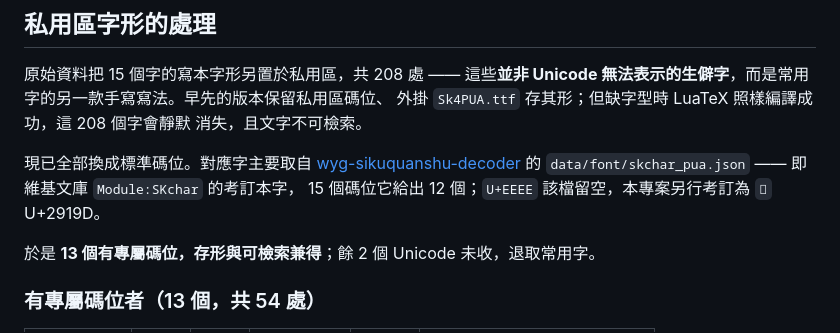
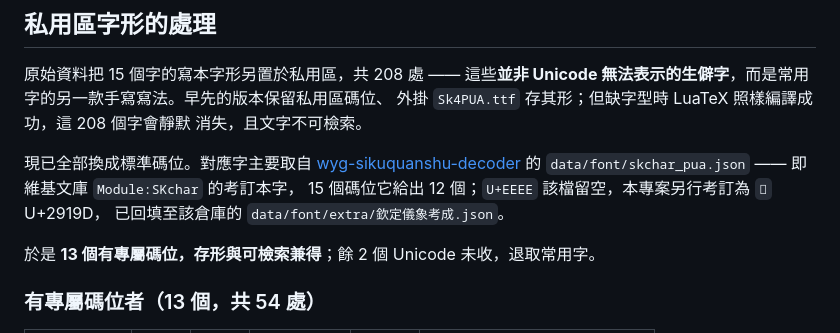
Before and after one commit to daizhige-org/wygskqs_qin-ding-yi-xiang-kao-cheng, a Markdown page: README.md, the part around the change. Drawn GitHub-style.

Commit message:
README：U+EEEE 的考訂已回填 decoder 的 extra/

```diff
--- a/README.md
+++ b/README.md
@@ -56,7 +56,8 @@ luatex-cn 須取 `main`（最新 release v0.4.1 尚無本書所需的修正）
 現已全部換成標準碼位。對應字主要取自
 [wyg-sikuquanshu-decoder](https://github.com/daizhige-org/wyg-sikuquanshu-decoder)
 的 `data/font/skchar_pua.json` —— 即維基文庫 `Module:SKchar` 的考訂本字，
-15 個碼位它給出 12 個；`U+EEEE` 該檔留空，本專案另行考訂為 `𩆝` U+2919D。
+15 個碼位它給出 12 個；`U+EEEE` 該檔留空，本專案另行考訂為 `𩆝` U+2919D，
+已回填至該倉庫的 `data/font/extra/欽定儀象考成.json`。
 
 於是 **13 個有專屬碼位，存形與可檢索兼得**；餘 2 個 Unicode 未收，退取常用字。
 
```
